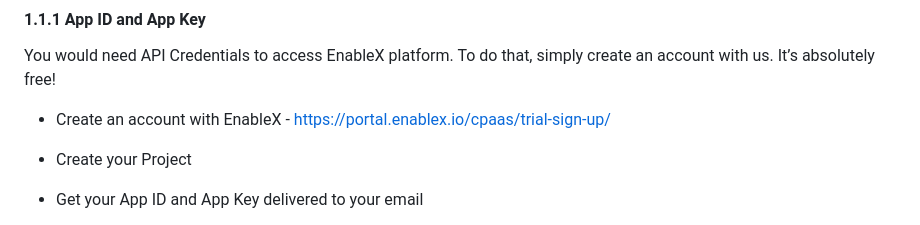
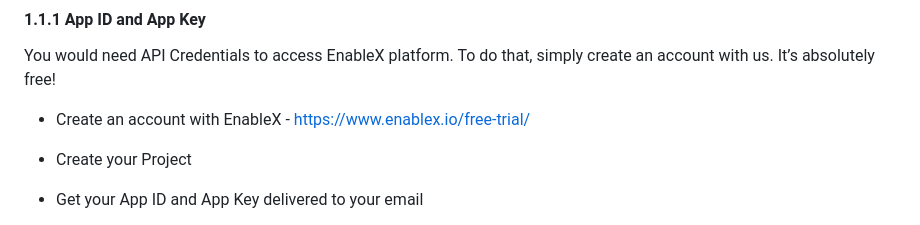
Before and after one commit to EnableX/App_To_App_calling_flutter, a Markdown page: README.md, the part around the change printed below. GitHub-like rendering.

```diff
--- a/README.md
+++ b/README.md
@@ -53,7 +53,7 @@ Note: Ensure that you adhere to the necessary permissions and guidelines for usi
 
 You would need API Credentials to access EnableX platform. To do that, simply create an account with us. It’s absolutely free!
 
-* Create an account with EnableX - https://portal.enablex.io/cpaas/trial-sign-up/
+* Create an account with EnableX - https://www.enablex.io/free-trial/
 * Create your Project
 * Get your App ID and App Key delivered to your email
 
```
Also changed, not shown: other parts of README.md (+1 -1 lines).
